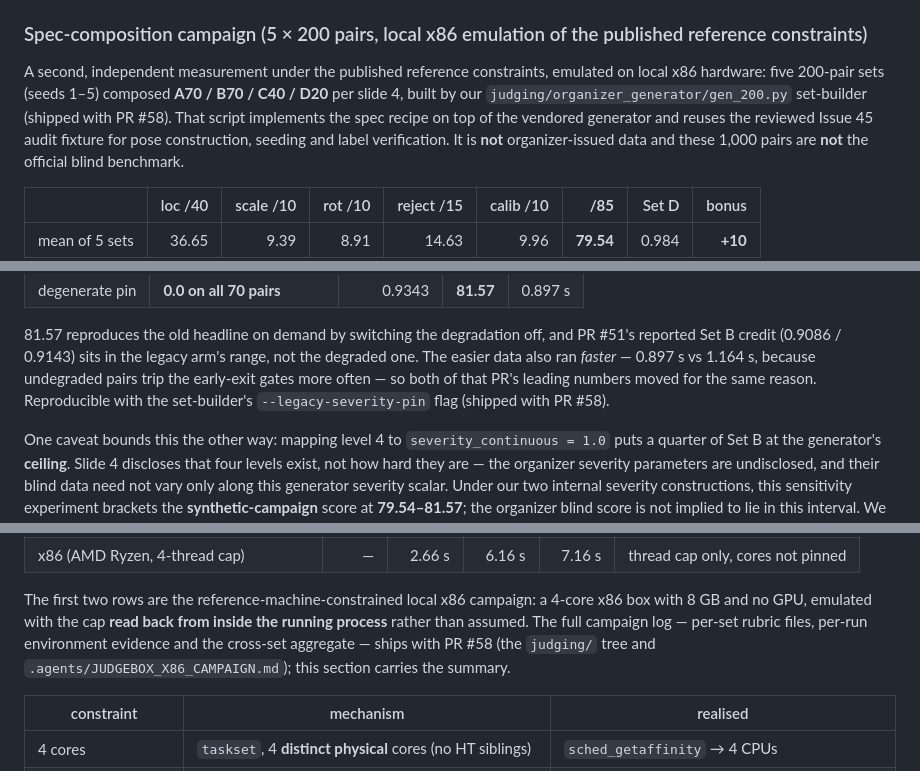
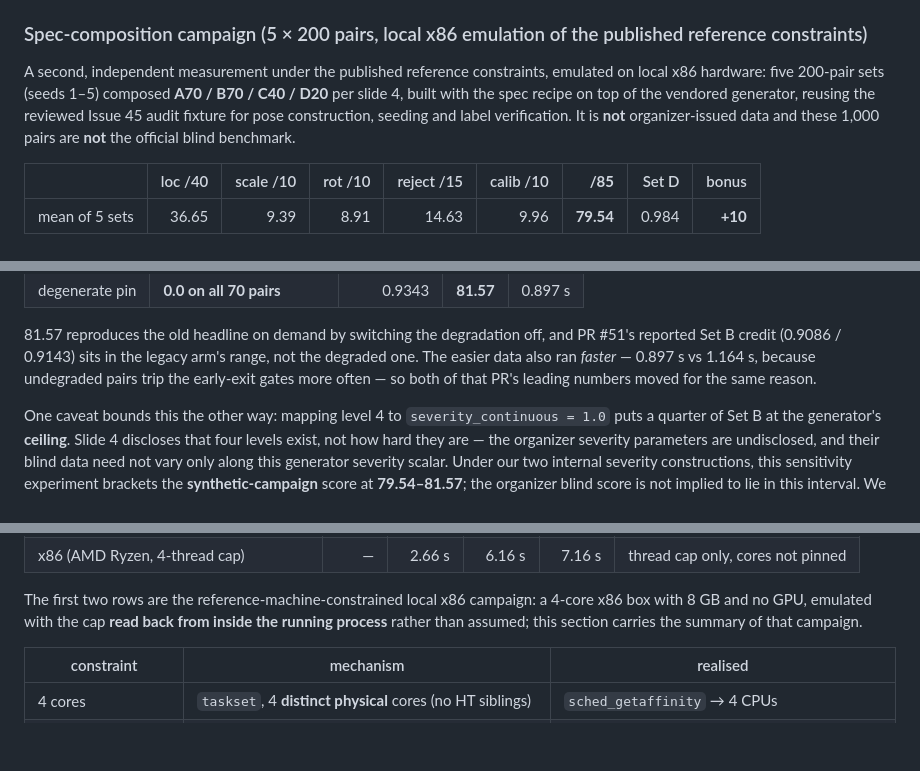
Before and after one commit to vhmaadhav/semicon-driftsense, a Markdown page: README.md, 3 parts joined by grey strips. GitHub-like rendering; blank space fills up the shorter version.

Commit message:
README: drop references to closed PR #58
The campaign-artifact PR was closed unmerged; the README must not point
at files that never landed. Keep the summary sections (they stand on
their own) and remove the 'shipped with PR #58' provenance mentions and
the Further-reading campaign bullet.

```diff
--- a/README.md
+++ b/README.md
@@ -96,11 +96,10 @@ since.
 
 A second, independent measurement under the published reference constraints,
 emulated on local x86 hardware: five 200-pair sets
-(seeds 1–5) composed **A70 / B70 / C40 / D20** per slide 4, built by our
-`judging/organizer_generator/gen_200.py` set-builder (shipped with PR #58).
-That script implements the spec recipe on top of the vendored
-generator and reuses the reviewed Issue 45 audit fixture for pose construction,
-seeding and label verification. It is **not** organizer-issued data and these
+(seeds 1–5) composed **A70 / B70 / C40 / D20** per slide 4, built with the
+spec recipe on top of the vendored generator, reusing the reviewed Issue 45
+audit fixture for pose construction, seeding and label verification.
+It is **not** organizer-issued data and these
 1,000 pairs are **not** the official blind benchmark.
 
 | | loc /40 | scale /10 | rot /10 | reject /15 | calib /10 | **/85** | Set D | bonus |
@@ -174,8 +173,7 @@ difference being `severity=(t, t)` versus `severity=(t, t + 1e-6)`:
 and PR #51's reported Set B credit (0.9086 / 0.9143) sits in the legacy arm's
 range, not the degraded one. The easier data also ran *faster* — 0.897 s vs
 1.164 s, because undegraded pairs trip the early-exit gates more often — so
-both of that PR's leading numbers moved for the same reason. Reproducible with
-the set-builder's `--legacy-severity-pin` flag (shipped with PR #58).
+both of that PR's leading numbers moved for the same reason.
 
 One caveat bounds this the other way: mapping level 4 to `severity_continuous
 = 1.0` puts a quarter of Set B at the generator's **ceiling**. Slide 4 discloses
@@ -197,11 +195,8 @@ interval. We plan on 79.54.
 
 The first two rows are the reference-machine-constrained local x86 campaign: a
 4-core x86 box with 8 GB and no GPU, emulated with the cap **read back from
-inside the running process** rather than assumed. The full campaign log —
-per-set rubric files,
-per-run environment evidence and the cross-set aggregate — ships with PR #58
-(the `judging/` tree and `.agents/JUDGEBOX_X86_CAMPAIGN.md`); this section
-carries the summary.
+inside the running process** rather than assumed; this section carries the
+summary of that campaign.
 
 | constraint | mechanism | realised |
 | --- | --- | --- |
```
Also changed, not shown: other parts of README.md (+0 -1 lines).
